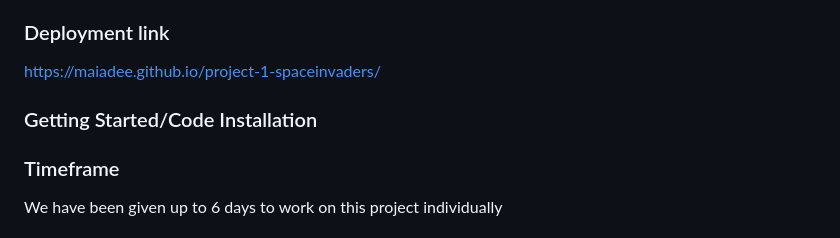
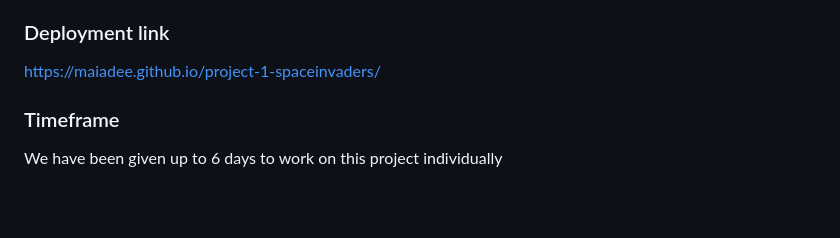
Before and after one commit to maiadee/project-1-spaceinvaders, a Markdown page: Readme.md, the part around the change. GitHub-like rendering; blank space fills up the shorter version.

```diff
--- a/Readme.md
+++ b/Readme.md
@@ -9,8 +9,6 @@ Our first project of the course commenced during week 3 where I recreated the ar
 ### Deployment link
 
 https://maiadee.github.io/project-1-spaceinvaders/
-
-### Getting Started/Code Installation
 
 ### Timeframe
 
```
